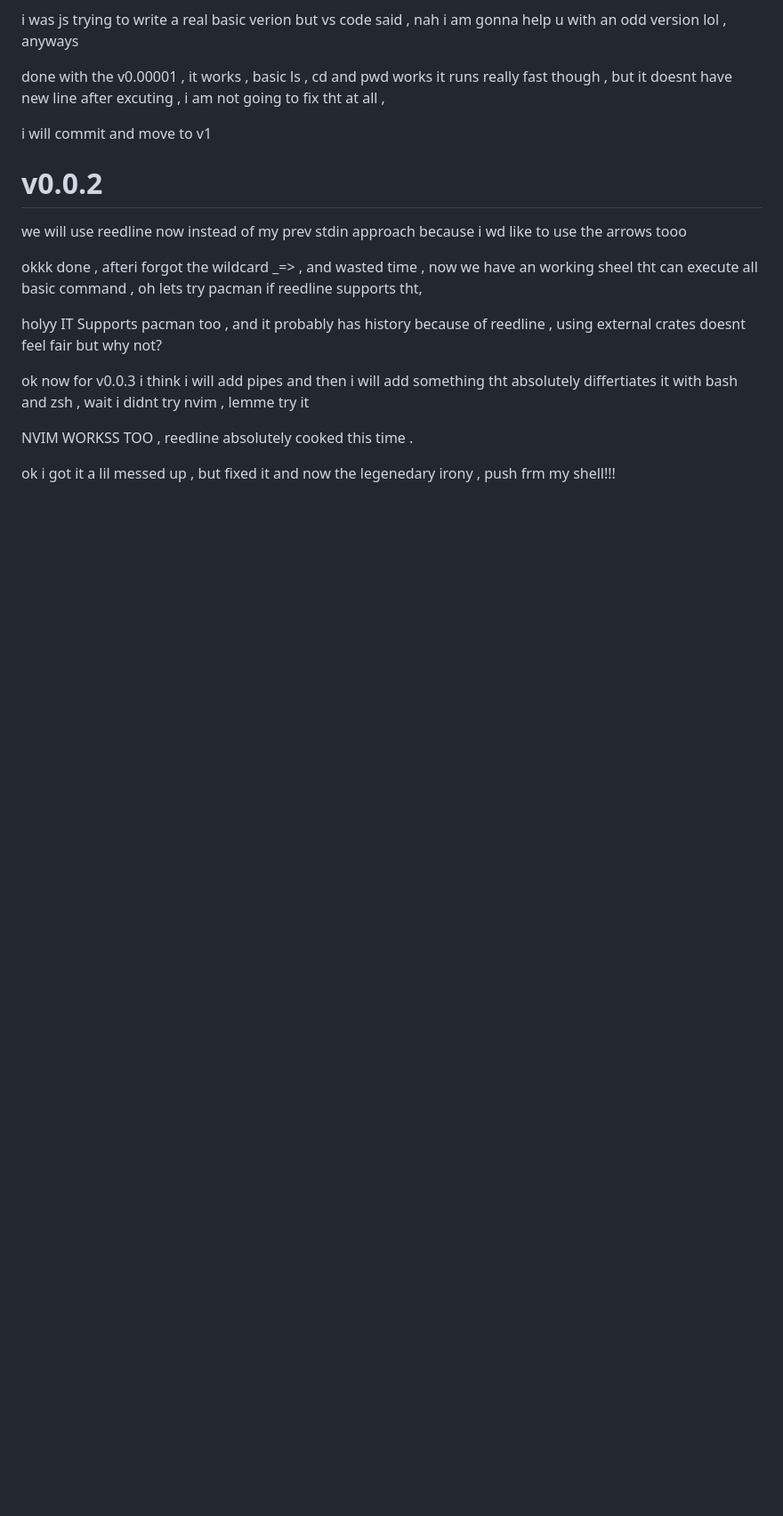
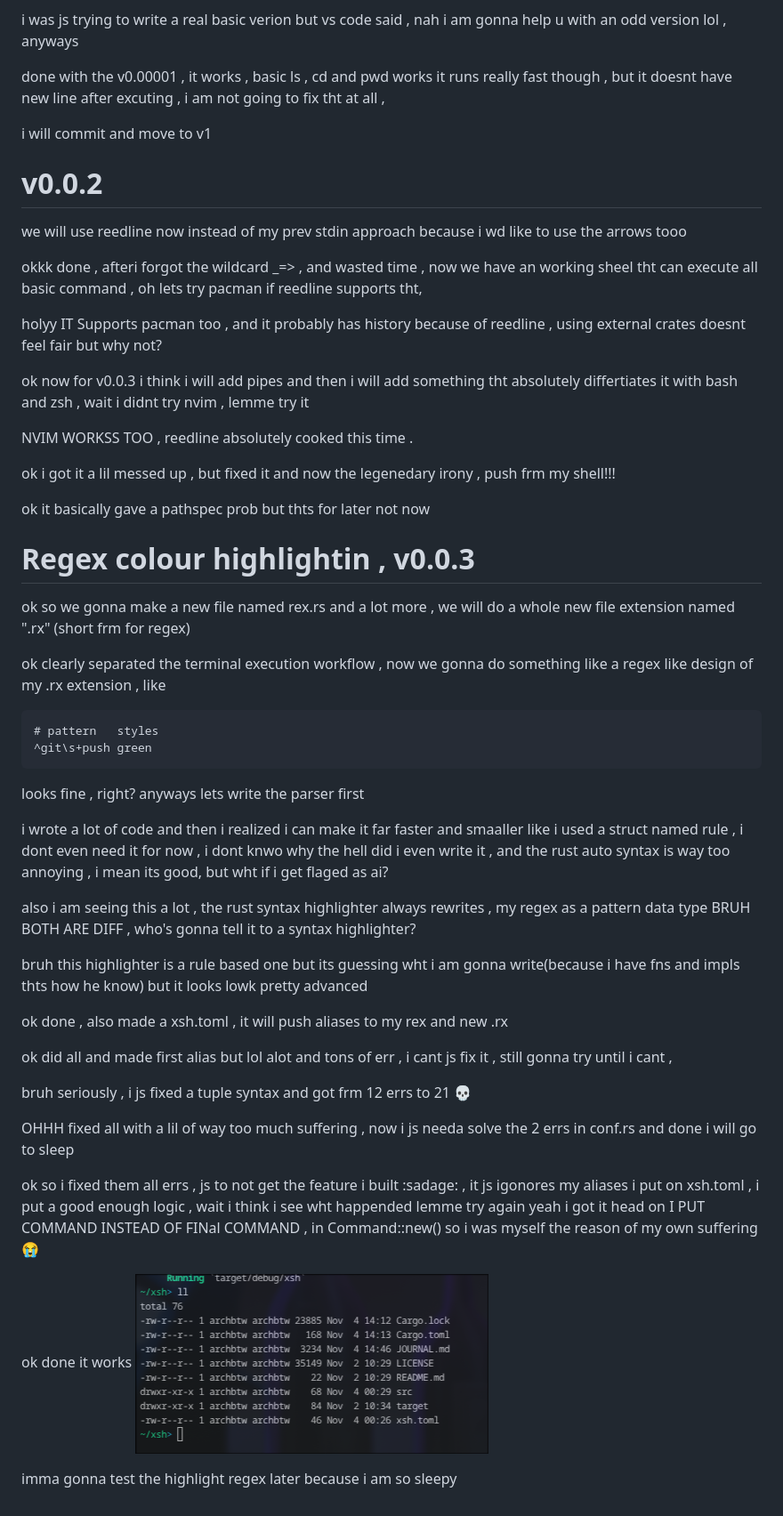
Before and after one commit to Erox-02/xsh, a Markdown page: JOURNAL.md, the part around the change. Shown at 89% size. Rendered like a GitHub page; pictures changed too: assets/alias.png (added); blank space fills up the shorter version.

````diff
--- a/JOURNAL.md
+++ b/JOURNAL.md
@@ -29,3 +29,42 @@ ok now for v0.0.3 i think i will add pipes and then i will add something tht abs
 NVIM WORKSS TOO , reedline absolutely cooked this time .
 
 ok i got it a lil messed up , but fixed it and now the legenedary irony , push frm my shell!!!
+
+ok it basically gave a pathspec prob but thts for later not now
+
+# Regex colour highlightin , v0.0.3
+
+ok so we gonna make a new file named rex.rs and a lot more , we will do a whole new file extension named ".rx" (short frm for regex)
+
+
+ok clearly separated the terminal execution workflow , now we gonna do something like a regex like design of my .rx extension , like
+
+```rx
+# pattern   styles
+^git\s+push green
+```
+
+looks fine , right? anyways lets write the parser first
+
+ i wrote a lot of code and then i realized i can make it far faster and smaaller like i used a struct named rule , i dont even need it for now , i dont knwo why the hell did i even write it , and the rust auto syntax is way too annoying , i mean its good, but wht if i get flaged as ai?
+
+ also i am seeing this a lot , the rust syntax highlighter always rewrites , my regex as a pattern data type BRUH BOTH ARE DIFF , who's gonna tell it to a syntax highlighter?
+
+ bruh this highlighter is a rule based one but its guessing wht i am gonna write(because i have fns and impls thts how he know) but it looks lowk pretty advanced
+
+ ok done , also made a xsh.toml , it will push aliases to my rex and new .rx
+
+ ok did all and made first alias but lol alot and tons of err , i cant js fix it , still gonna try until i cant ,
+
+ bruh seriously , i js fixed a tuple syntax and got frm 12 errs to 21 :skull:
+
+ OHHH fixed all with a lil of way too much suffering , now i js needa solve the 2 errs in conf.rs and done i will go to sleep
+
+ ok so i fixed them all errs , js to not get the feature i built :sadage: , it js igonores my aliases i put on xsh.toml , i put a good enough logic , wait i think i see wht happended lemme try again
+ yeah i got it head on
+ I PUT COMMAND INSTEAD OF FINal COMMAND , in Command::new() so i was myself the reason of my own suffering :sob:
+
+ ok done it works
+ ![](assets/alias.png)
+
+ imma gonna test the highlight regex later because i am so sleepy
````
Also changed, not shown: 8 other files.
